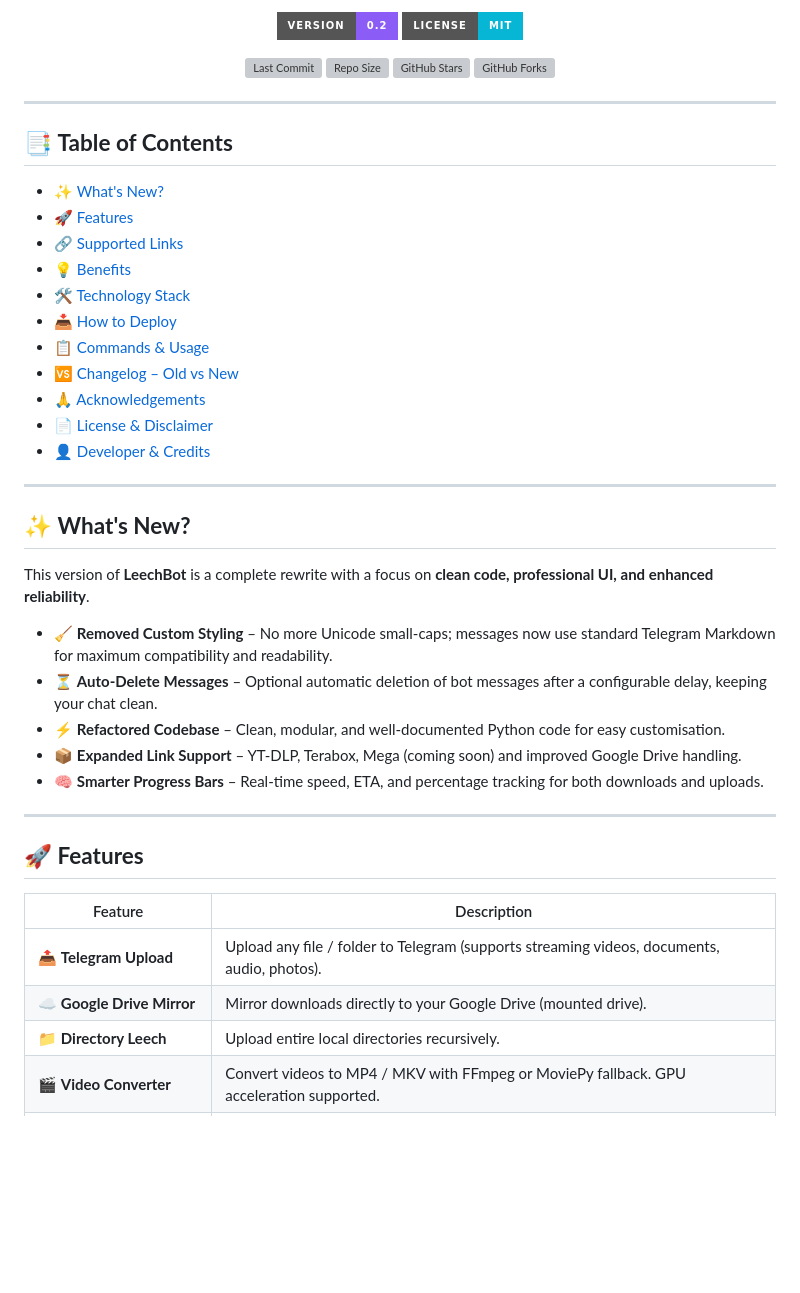
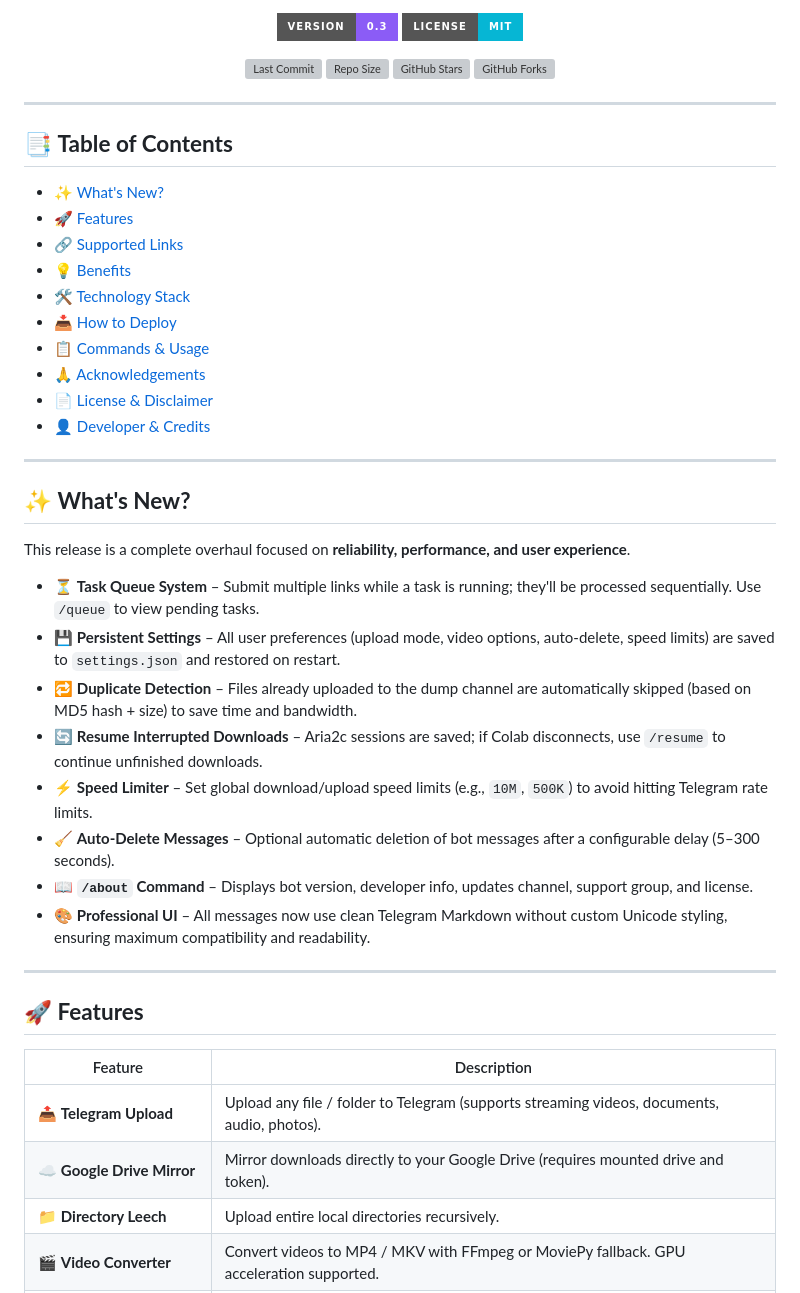
Before and after one commit to Shineii86/LeechBot, a Markdown page: README.md, the part around one of its changes. GitHub-like rendering; badges without logos; blank space fills up the shorter version; grey boxes are pictures that could not be loaded.

```diff
--- a/README.md
+++ b/README.md
@@ -8,7 +8,7 @@
 </p>
 
 <p align="center">
-  <img src="https://img.shields.io/badge/Version-0.2-8B5CF6?style=for-the-badge&logo=semver&logoColor=white" alt="Version" />
+  <img src="https://img.shields.io/badge/Version-0.3-8B5CF6?style=for-the-badge&logo=semver&logoColor=white" alt="Version" />
   <img src="https://img.shields.io/badge/License-MIT-06B6D4?style=for-the-badge&logo=opensourceinitiative&logoColor=white" alt="License" />
 
 ![Last Commit](https://img.shields.io/github/last-commit/Shineii86/LeechBot?style=for-the-badge)
@@ -29,7 +29,6 @@
 - [🛠️ Technology Stack](#️-technology-stack)
 - [📥 How to Deploy](#-how-to-deploy)
 - [📋 Commands & Usage](#-commands--usage)
-- [🆚 Changelog – Old vs New](#-changelog--old-vs-new)
 - [🙏 Acknowledgements](#-acknowledgements)
 - [📄 License & Disclaimer](#-license--disclaimer)
 - [👤 Developer & Credits](#-developer--credits)
@@ -38,13 +37,16 @@
 
 ## ✨ **What's New?**
 
-This version of **LeechBot** is a complete rewrite with a focus on **clean code, professional UI, and enhanced reliability**.
+This release is a complete overhaul focused on **reliability, performance, and user experience**.
 
-- 🧹 **Removed Custom Styling** – No more Unicode small‑caps; messages now use standard Telegram Markdown for maximum compatibility and readability.
-- ⏳ **Auto‑Delete Messages** – Optional automatic deletion of bot messages after a configurable delay, keeping your chat clean.
-- ⚡ **Refactored Codebase** – Clean, modular, and well‑documented Python code for easy customisation.
-- 📦 **Expanded Link Support** – YT‑DLP, Terabox, Mega (coming soon) and improved Google Drive handling.
-- 🧠 **Smarter Progress Bars** – Real‑time speed, ETA, and percentage tracking for both downloads and uploads.
+- ⏳ **Task Queue System** – Submit multiple links while a task is running; they'll be processed sequentially. Use `/queue` to view pending tasks.
+- 💾 **Persistent Settings** – All user preferences (upload mode, video options, auto‑delete, speed limits) are saved to `settings.json` and restored on restart.
+- 🔁 **Duplicate Detection** – Files already uploaded to the dump channel are automatically skipped (based on MD5 hash + size) to save time and bandwidth.
+- 🔄 **Resume Interrupted Downloads** – Aria2c sessions are saved; if Colab disconnects, use `/resume` to continue unfinished downloads.
+- ⚡ **Speed Limiter** – Set global download/upload speed limits (e.g., `10M`, `500K`) to avoid hitting Telegram rate limits.
+- 🧹 **Auto‑Delete Messages** – Optional automatic deletion of bot messages after a configurable delay (5–300 seconds).
+- 📖 **`/about` Command** – Displays bot version, developer info, updates channel, support group, and license.
+- 🎨 **Professional UI** – All messages now use clean Telegram Markdown without custom Unicode styling, ensuring maximum compatibility and readability.
 
 ---
 
@@ -53,7 +55,7 @@ This version of **LeechBot** is a complete rewrite with a focus on **clean code,
 | Feature                          | Description                                                                                     |
 | -------------------------------- | ----------------------------------------------------------------------------------------------- |
 | 📤 **Telegram Upload**           | Upload any file / folder to Telegram (supports streaming videos, documents, audio, photos).      |
-| ☁️ **Google Drive Mirror**       | Mirror downloads directly to your Google Drive (mounted drive).                                  |
+| ☁️ **Google Drive Mirror**       | Mirror downloads directly to your Google Drive (requires mounted drive and token).               |
 | 📁 **Directory Leech**           | Upload entire local directories recursively.                                                     |
 | 🎬 **Video Converter**           | Convert videos to MP4 / MKV with FFmpeg or MoviePy fallback. GPU acceleration supported.         |
 | ✂️ **Smart Splitting**           | Split files >2GB into chunks or zip archives to bypass Telegram limits.                          |
```
Also changed, not shown: other parts of README.md (+59 -61 lines).
